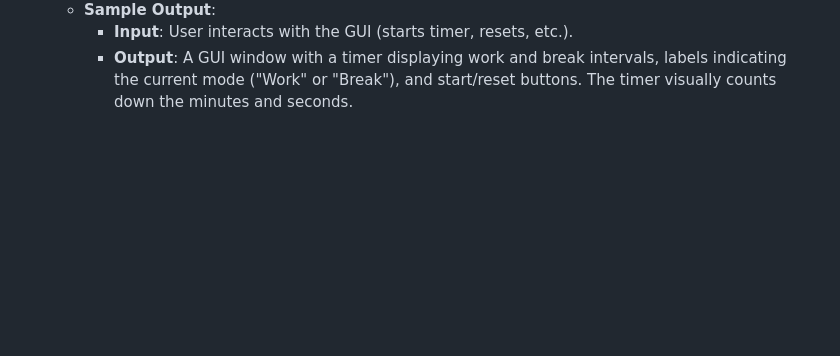
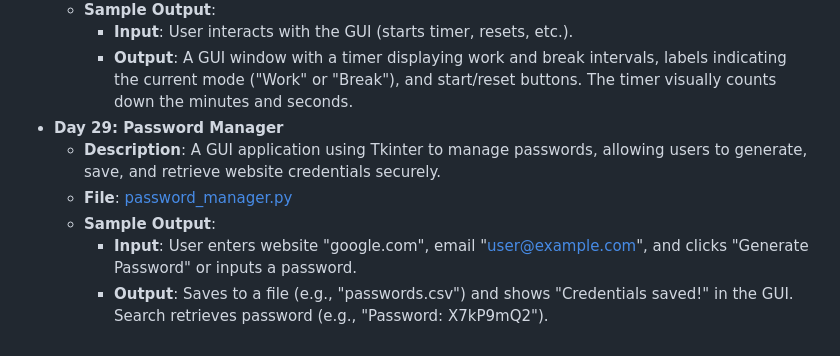
Before and after one commit to vaibhav-vai/100-Days-of-Python, a Markdown page: README.md, the part around the change. GitHub-like rendering; blank space fills up the shorter version.

Commit message:
Updated Day 29 in README.md

```diff
--- a/README.md
+++ b/README.md
@@ -161,3 +161,9 @@ My journey through the "100 Days of Code - Python Bootcamp" by Angela Yu.
   - **Sample Output**:
     - **Input**: User interacts with the GUI (starts timer, resets, etc.).
     - **Output**: A GUI window with a timer displaying work and break intervals, labels indicating the current mode ("Work" or "Break"), and start/reset buttons. The timer visually counts down the minutes and seconds.
+- **Day 29: Password Manager**
+  - **Description**: A GUI application using Tkinter to manage passwords, allowing users to generate, save, and retrieve website credentials securely.
+  - **File**: [password_manager.py](Day29_PasswordManager/password_manager.py)
+  - **Sample Output**:
+    - **Input**: User enters website "google.com", email "user@example.com", and clicks "Generate Password" or inputs a password.
+    - **Output**: Saves to a file (e.g., "passwords.csv") and shows "Credentials saved!" in the GUI. Search retrieves password (e.g., "Password: X7kP9mQ2").
```
